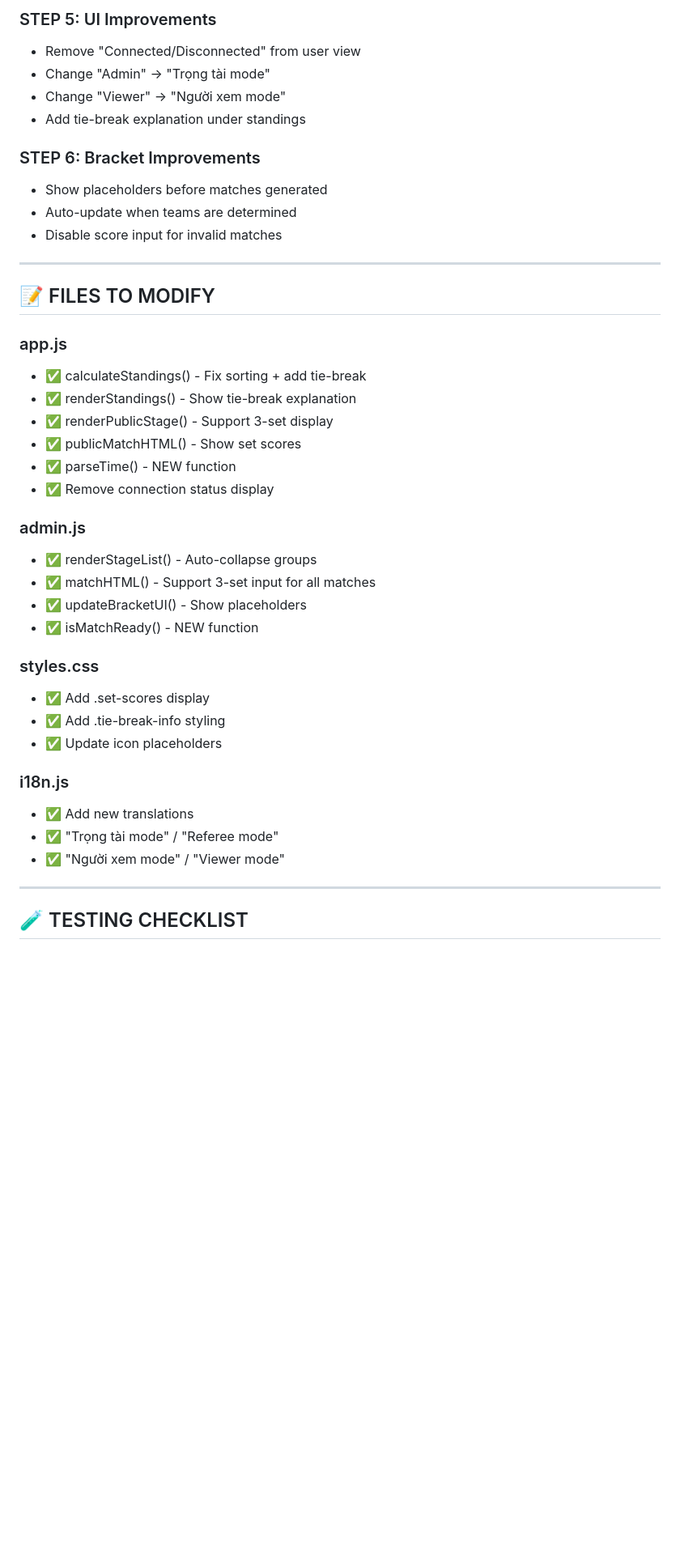
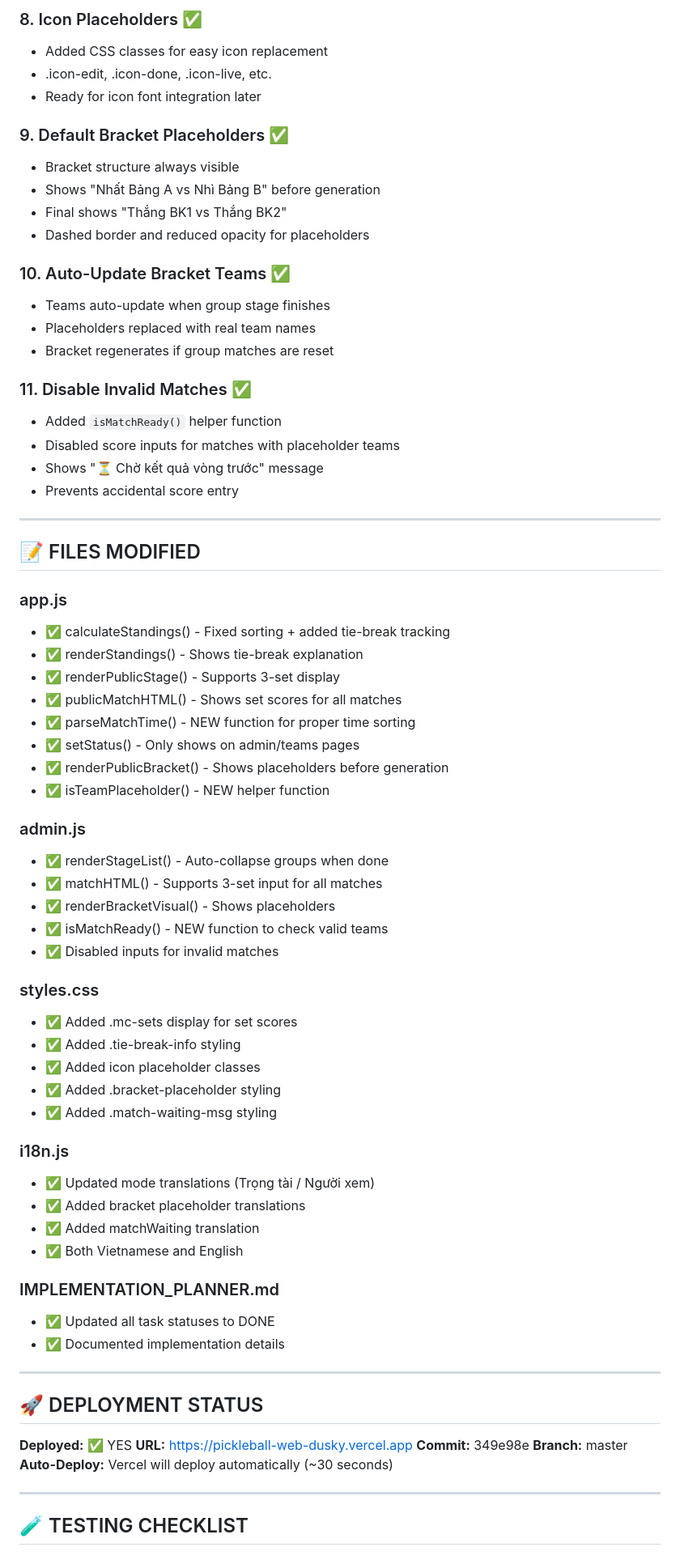
Before and after one commit to huynhtanchuong/pickleball-web, a Markdown page: UPGRADE_PLAN.md, the part around one of its changes. Shown at 81% size. GitHub-like rendering; blank space fills up the shorter version.

```diff
--- a/UPGRADE_PLAN.md
+++ b/UPGRADE_PLAN.md
@@ -70,42 +68,73 @@ function parseTime(timeStr) {
 
-### STEP 5: UI Improvements
-- Remove "Connected/Disconnected" from user view
-- Change "Admin" → "Trọng tài mode"
-- Change "Viewer" → "Người xem mode"
-- Add tie-break explanation under standings
+### 8. Icon Placeholders ✅
+- Added CSS classes for easy icon replacement
+- .icon-edit, .icon-done, .icon-live, etc.
+- Ready for icon font integration later
 
-### STEP 6: Bracket Improvements
-- Show placeholders before matches generated
-- Auto-update when teams are determined
-- Disable score input for invalid matches
+### 9. Default Bracket Placeholders ✅
+- Bracket structure always visible
+- Shows "Nhất Bảng A vs Nhì Bảng B" before generation
+- Final shows "Thắng BK1 vs Thắng BK2"
+- Dashed border and reduced opacity for placeholders
+
+### 10. Auto-Update Bracket Teams ✅
+- Teams auto-update when group stage finishes
+- Placeholders replaced with real team names
+- Bracket regenerates if group matches are reset
+
+### 11. Disable Invalid Matches ✅
+- Added `isMatchReady()` helper function
+- Disabled score inputs for matches with placeholder teams
+- Shows "⏳ Chờ kết quả vòng trước" message
+- Prevents accidental score entry
 
 ---
 
-## 📝 FILES TO MODIFY
+## 📝 FILES MODIFIED
 
 ### app.js
-- ✅ calculateStandings() - Fix sorting + add tie-break
-- ✅ renderStandings() - Show tie-break explanation
-- ✅ renderPublicStage() - Support 3-set display
-- ✅ publicMatchHTML() - Show set scores
-- ✅ parseTime() - NEW function
-- ✅ Remove connection status display
+- ✅ calculateStandings() - Fixed sorting + added tie-break tracking
+- ✅ renderStandings() - Shows tie-break explanation
+- ✅ renderPublicStage() - Supports 3-set display
+- ✅ publicMatchHTML() - Shows set scores for all matches
+- ✅ parseMatchTime() - NEW function for proper time sorting
+- ✅ setStatus() - Only shows on admin/teams pages
+- ✅ renderPublicBracket() - Shows placeholders before generation
+- ✅ isTeamPlaceholder() - NEW helper function
 
 ### admin.js
-- ✅ renderStageList() - Auto-collapse groups
-- ✅ matchHTML() - Support 3-set input for all matches
-- ✅ updateBracketUI() - Show placeholders
-- ✅ isMatchReady() - NEW function
+- ✅ renderStageList() - Auto-collapse groups when done
+- ✅ matchHTML() - Supports 3-set input for all matches
+- ✅ renderBracketVisual() - Shows placeholders
+- ✅ isMatchReady() - NEW function to check valid teams
+- ✅ Disabled inputs for invalid matches
 
 ### styles.css
-- ✅ Add .set-scores display
-- ✅ Add .tie-break-info styling
-- ✅ Update icon placeholders
+- ✅ Added .mc-sets display for set scores
+- ✅ Added .tie-break-info styling
+- ✅ Added icon placeholder classes
+- ✅ Added .bracket-placeholder styling
+- ✅ Added .match-waiting-msg styling
 
 ### i18n.js
-- ✅ Add new translations
-- ✅ "Trọng tài mode" / "Referee mode"
-- ✅ "Người xem mode" / "Viewer mode"
+- ✅ Updated mode translations (Trọng tài / Người xem)
+- ✅ Added bracket placeholder translations
+- ✅ Added matchWaiting translation
+- ✅ Both Vietnamese and English
+
+### IMPLEMENTATION_PLANNER.md
+- ✅ Updated all task statuses to DONE
+- ✅ Documented implementation details
+
+---
+
+## 🚀 DEPLOYMENT STATUS
+
+**Deployed:** ✅ YES
+**URL:** https://pickleball-web-dusky.vercel.app
+**Commit:** 349e98e
+**Branch:** master
+**Auto-Deploy:** Vercel will deploy automatically (~30 seconds)
 
 ---
 
```
Also changed, not shown: other parts of UPGRADE_PLAN.md (+73 -101 lines).
